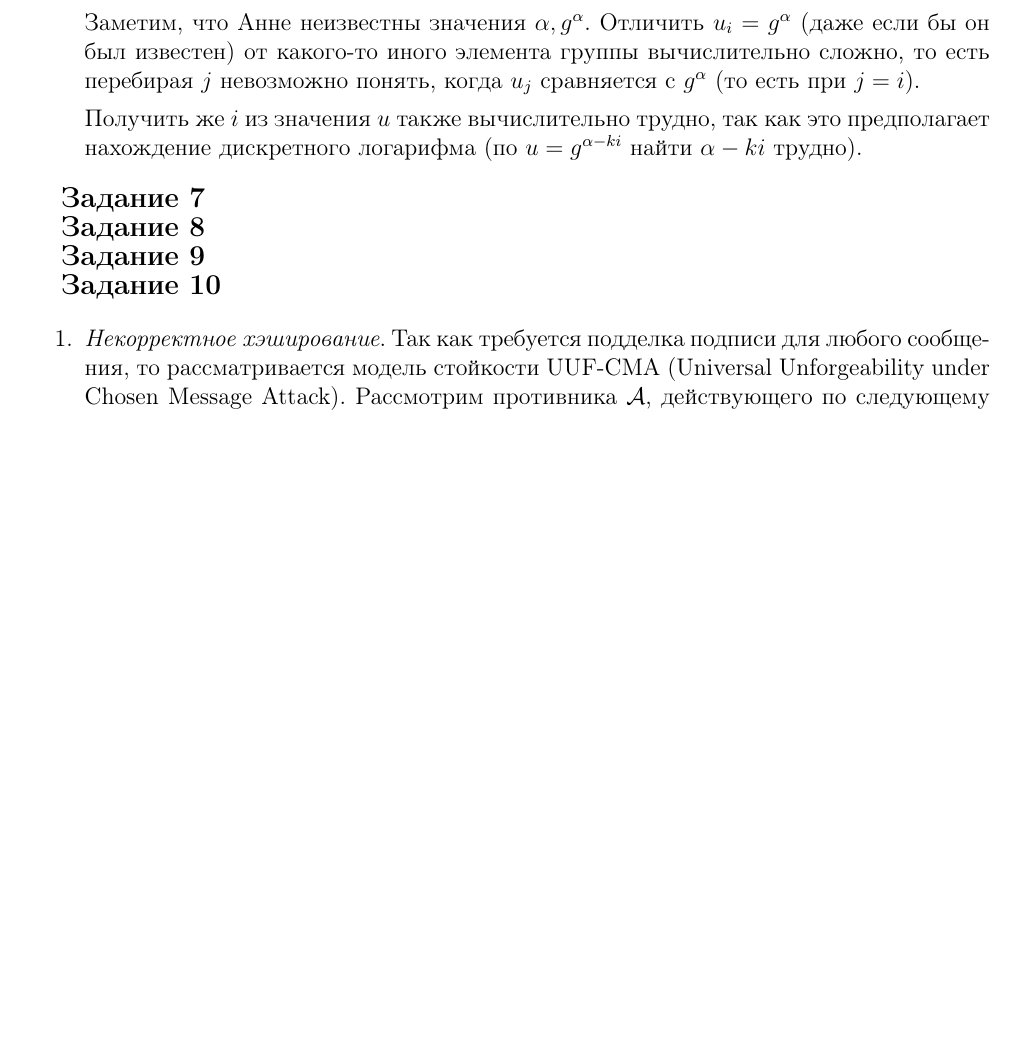
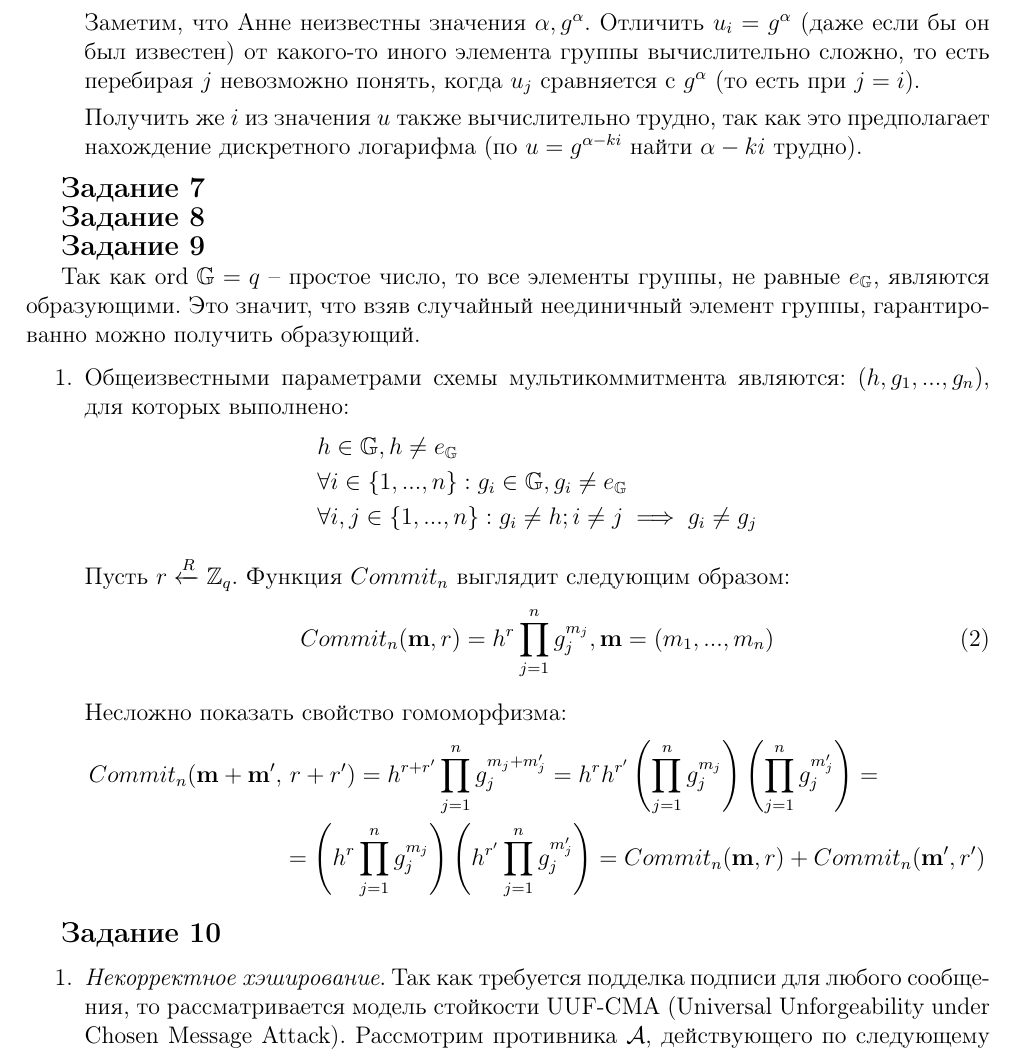
Before and after one commit to GeorgiiFirsov/applied-cryptography, a LaTeX document (HW/HW.tex): part of page 5 of 6, cut so that both start at the same text, the shorter picture padded with empty space. Compiled offline with pdfLaTeX.

Commit message:
feat: HW. Task 9.1

```diff
--- a/HW/HW.tex
+++ b/HW/HW.tex
@@ -259,6 +259,36 @@ $p,a,b$); г) вычисление $H^{(n)}$ требует времени $O(\l
 
 \mysection{Задание 9}
 
+Так как $\text{ord }\mathbb{G} = q$ -- простое число, то все элементы группы, не равные $e_{\mathbb{G}}$, являются образующими.
+Это значит, что взяв случайный неединичный элемент группы, гарантированно можно получить образующий.
+
+\begin{enumerate}
+    \item Общеизвестными параметрами схемы мультикоммитмента являются: $(h, g_1, ..., g_n)$, для которых выполнено:
+        \begin{equation*}
+            \begin{split}
+                & h \in \mathbb{G}, h \ne e_{\mathbb{G}} \\
+                & \forall i \in \{1, ..., n\} : g_i \in \mathbb{G}, g_i \ne e_{\mathbb{G}} \\
+                & \forall i, j \in \{1, ..., n\} : g_i \ne h; i \ne j \implies g_i \ne g_j
+            \end{split}
+        \end{equation*}
+
+        Пусть $r \xleftarrow{R} \mathbb{Z}_q$. Функция $Commit_n$ выглядит следующим образом:
+        \begin{equation}
+            Commit_n(\mathbf{m}, r) = h^r \prod_{j = 1}^{n} g_j^{m_j}, \mathbf{m} = (m_1, ..., m_n)
+            \label{9.1-multicommitment}
+        \end{equation}
+
+        Несложно показать свойство гомоморфизма:
+        \begin{equation*}
+            \begin{split}
+                Commit_n(\mathbf{m} + \mathbf{m'}, &\ r + r') = h^{r + r'} \prod_{j = 1}^{n} g_j^{m_j + m'_j} =
+                    h^r h^{r'} \left(\prod_{j = 1}^{n} g_j^{m_j}\right) \left(\prod_{j = 1}^{n} g_j^{m'_j}\right) = \\
+                & = \left(h^r \prod_{j = 1}^{n} g_j^{m_j}\right) \left(h^{r'} \prod_{j = 1}^{n} g_j^{m'_j}\right) =
+                    Commit_n(\mathbf{m}, r) + Commit_n(\mathbf{m'}, r')
+            \end{split}
+        \end{equation*}
+\end{enumerate}
+
 \mysection{Задание 10}
 
 \begin{enumerate}
```
Also changed, not shown: HW/HW.pdf.
